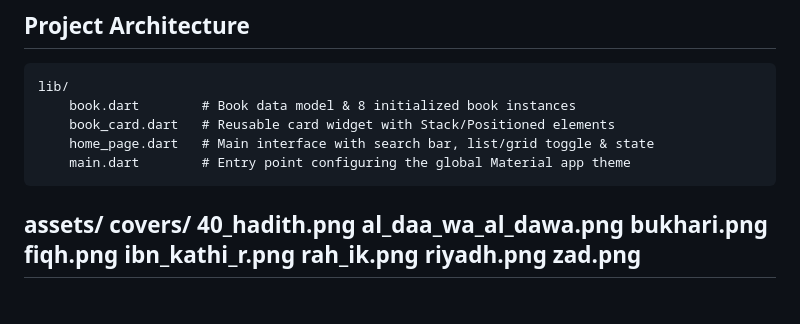
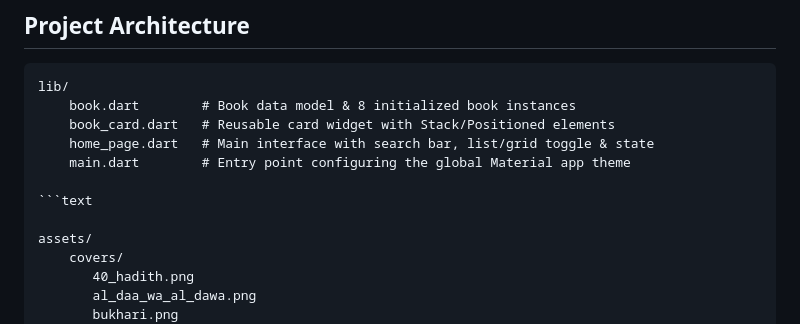
Before and after one commit to aya-21120/book_library, a Markdown page: README.md, the part around the change. GitHub-like rendering.

````diff
--- a/README.md
+++ b/README.md
@@ -43,7 +43,9 @@ lib/
     book_card.dart   # Reusable card widget with Stack/Positioned elements
     home_page.dart   # Main interface with search bar, list/grid toggle & state
     main.dart        # Entry point configuring the global Material app theme
-```
+
+```text
+
 assets/
     covers/
        40_hadith.png
````
